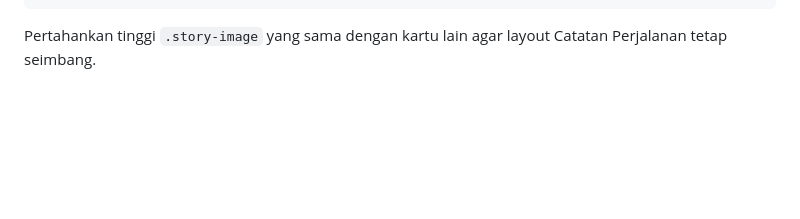
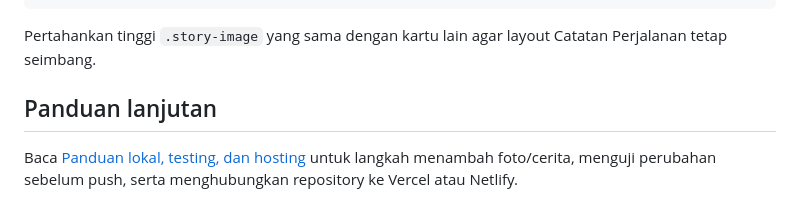
Before and after one commit to sunhakimichael/web-icha, a Markdown page: README.md, the part around the change. GitHub-like rendering; blank space fills up the shorter version.

Commit message:
Add local testing and hosting guide

````diff
--- a/README.md
+++ b/README.md
@@ -155,3 +155,8 @@ storyFourCopy: 'A short English summary of the journey.',
 ```
 
 Pertahankan tinggi `.story-image` yang sama dengan kartu lain agar layout Catatan Perjalanan tetap seimbang.
+
+
+## Panduan lanjutan
+
+Baca [Panduan lokal, testing, dan hosting](docs/LOCAL-TESTING-AND-HOSTING.md) untuk langkah menambah foto/cerita, menguji perubahan sebelum push, serta menghubungkan repository ke Vercel atau Netlify.
````
Also changed, not shown: docs/LOCAL-TESTING-AND-HOSTING.md (added, +103 -0 lines).
